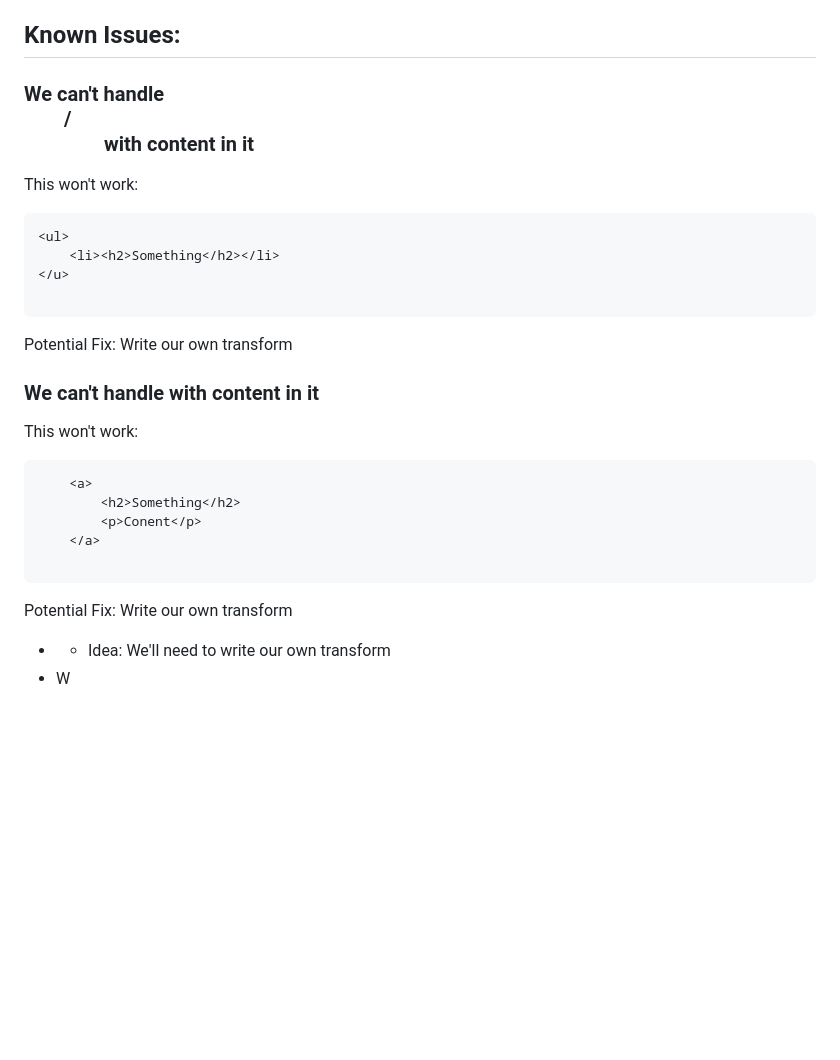
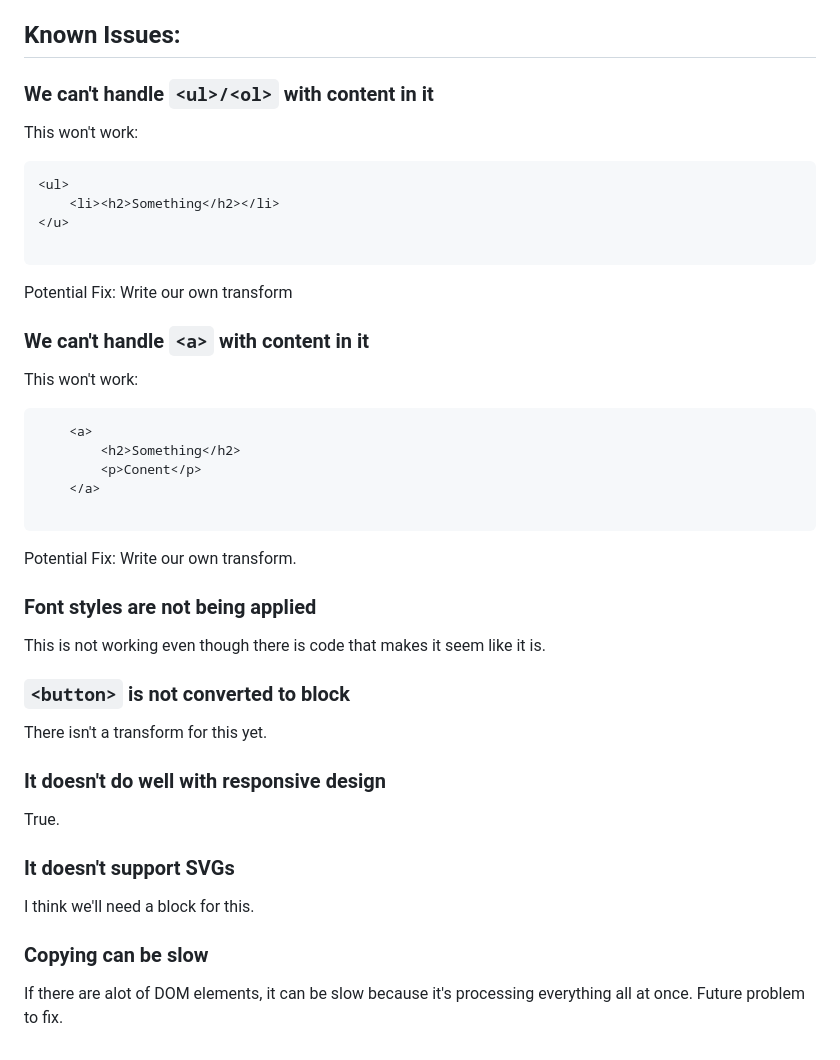
Before and after one commit to StevenDufresne/patterns-everywhere, a Markdown page: README.md, the part around the change. Rendered like a GitHub page; blank space fills up the shorter version.

````diff
--- a/README.md
+++ b/README.md
@@ -53,7 +53,7 @@ Once developer mode is enabled, three new buttons will appear near the top of th
 
 ## Known Issues:
 
-### We can't handle <ul>/<ol> with content in it
+### We can't handle `<ul>/<ol>` with content in it
 
 This won't work:
 
@@ -66,7 +66,7 @@ This won't work:
 
 Potential Fix: Write our own transform
 
-### We can't handle <a> with content in it
+### We can't handle `<a>` with content in it
 
 This won't work:
 
@@ -78,8 +78,24 @@ This won't work:
 
 ```
 
-Potential Fix: Write our own transform
+Potential Fix: Write our own transform.
 
--
-    - Idea: We'll need to write our own transform
-- W
+### Font styles are not being applied
+
+This is not working even though there is code that makes it seem like it is.
+
+### `<button>` is not converted to block
+
+There isn't a transform for this yet.
+
+### It doesn't do well with responsive design
+
+True.
+
+### It doesn't support SVGs
+
+I think we'll need a block for this.
+
+### Copying can be slow
+
+If there are alot of DOM elements, it can be slow because it's processing everything all at once. Future problem to fix.
````
